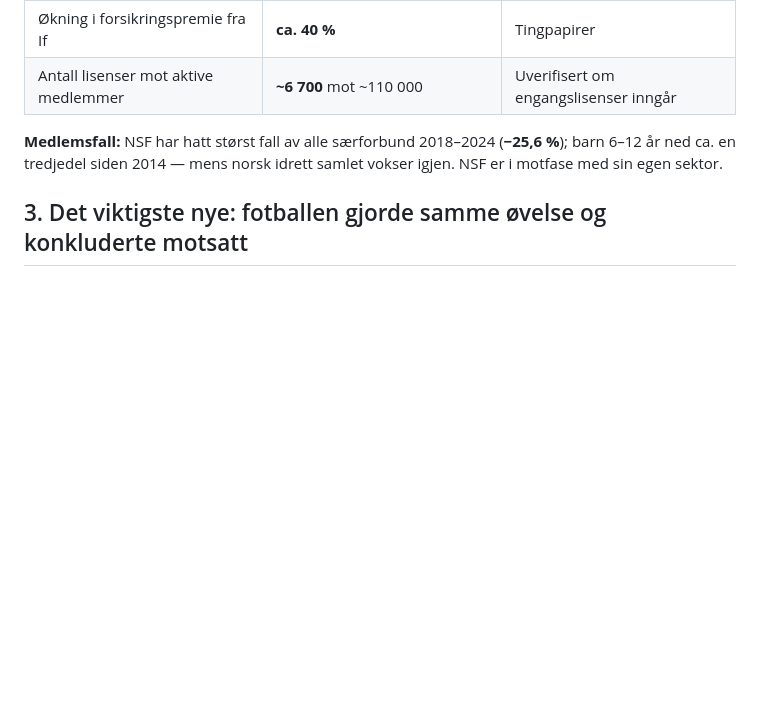
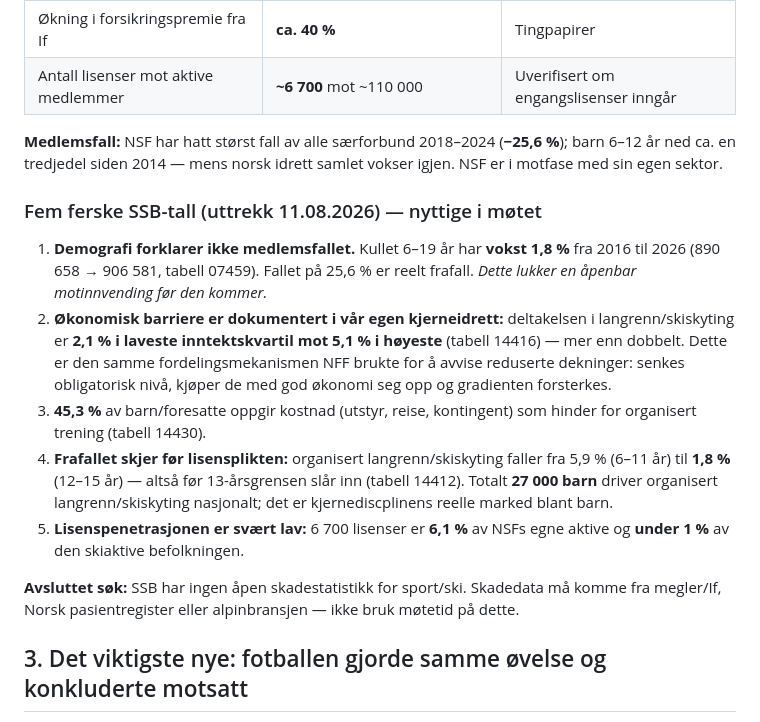
Before and after one commit to jakobes1999-boop/Testing, a Markdown page: 09-motepakke.md, the part around the change. GitHub-like rendering; blank space fills up the shorter version.

```diff
--- a/09-motepakke.md
+++ b/09-motepakke.md
@@ -20,6 +20,16 @@ Frist til Skistyret: **1. oktober 2026**. I dag er det 11. august — **7,3 uker
 | Antall lisenser mot aktive medlemmer | **~6 700** mot ~110 000 | Uverifisert om engangslisenser inngår |
 
 **Medlemsfall:** NSF har hatt størst fall av alle særforbund 2018–2024 (**−25,6 %**); barn 6–12 år ned ca. en tredjedel siden 2014 — mens norsk idrett samlet vokser igjen. NSF er i motfase med sin egen sektor.
+
+### Fem ferske SSB-tall (uttrekk 11.08.2026) — nyttige i møtet
+
+1. **Demografi forklarer ikke medlemsfallet.** Kullet 6–19 år har **vokst 1,8 %** fra 2016 til 2026 (890 658 → 906 581, tabell 07459). Fallet på 25,6 % er reelt frafall. *Dette lukker en åpenbar motinnvending før den kommer.*
+2. **Økonomisk barriere er dokumentert i vår egen kjerneidrett:** deltakelsen i langrenn/skiskyting er **2,1 % i laveste inntektskvartil mot 5,1 % i høyeste** (tabell 14416) — mer enn dobbelt. Dette er den samme fordelingsmekanismen NFF brukte for å avvise reduserte dekninger: senkes obligatorisk nivå, kjøper de med god økonomi seg opp og gradienten forsterkes.
+3. **45,3 %** av barn/foresatte oppgir kostnad (utstyr, reise, kontingent) som hinder for organisert trening (tabell 14430).
+4. **Frafallet skjer før lisensplikten:** organisert langrenn/skiskyting faller fra 5,9 % (6–11 år) til **1,8 %** (12–15 år) — altså før 13-årsgrensen slår inn (tabell 14412). Totalt **27 000 barn** driver organisert langrenn/skiskyting nasjonalt; det er kjernediscplinens reelle marked blant barn.
+5. **Lisenspenetrasjonen er svært lav:** 6 700 lisenser er **6,1 %** av NSFs egne aktive og **under 1 %** av den skiaktive befolkningen.
+
+**Avsluttet søk:** SSB har ingen åpen skadestatistikk for sport/ski. Skadedata må komme fra megler/If, Norsk pasientregister eller alpinbransjen — ikke bruk møtetid på dette.
 
 ## 3. Det viktigste nye: fotballen gjorde samme øvelse og konkluderte motsatt
 
```
Also changed, not shown: bakgrunn/13-statistikk-aktivitet-skader.md (+48 -0 lines).
